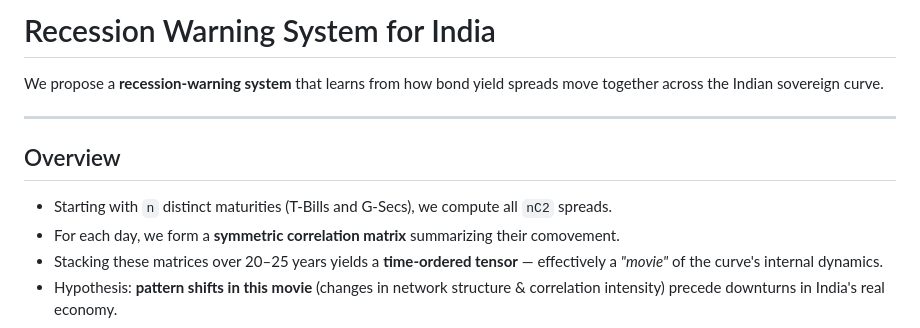
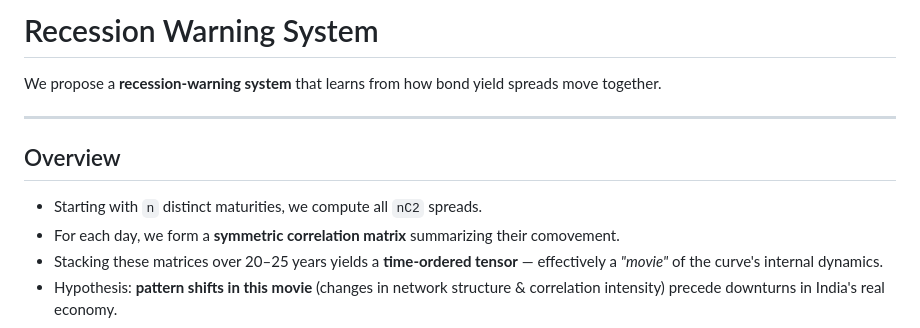
Before and after one commit to AdityaVardhanGandi/Quant-Recession-Model, a Markdown page: README.md, the part around the change. GitHub-like rendering.

Commit message:
Revise README title and overview description
Updated the project title and refined the overview description.

```diff
--- a/README.md
+++ b/README.md
@@ -1,11 +1,11 @@
-# Recession Warning System for India
+# Recession Warning System
 
-We propose a **recession-warning system** that learns from how bond yield spreads move together across the Indian sovereign curve.
+We propose a **recession-warning system** that learns from how bond yield spreads move together.
 
 ---
 
 ## Overview
-- Starting with `n` distinct maturities (T-Bills and G-Secs), we compute all `nC2` spreads.
+- Starting with `n` distinct maturities, we compute all `nC2` spreads.
 - For each day, we form a **symmetric correlation matrix** summarizing their comovement.
 - Stacking these matrices over 20–25 years yields a **time-ordered tensor** — effectively a *"movie"* of the curve's internal dynamics.
 - Hypothesis: **pattern shifts in this movie** (changes in network structure & correlation intensity) precede downturns in India's real economy.
```
